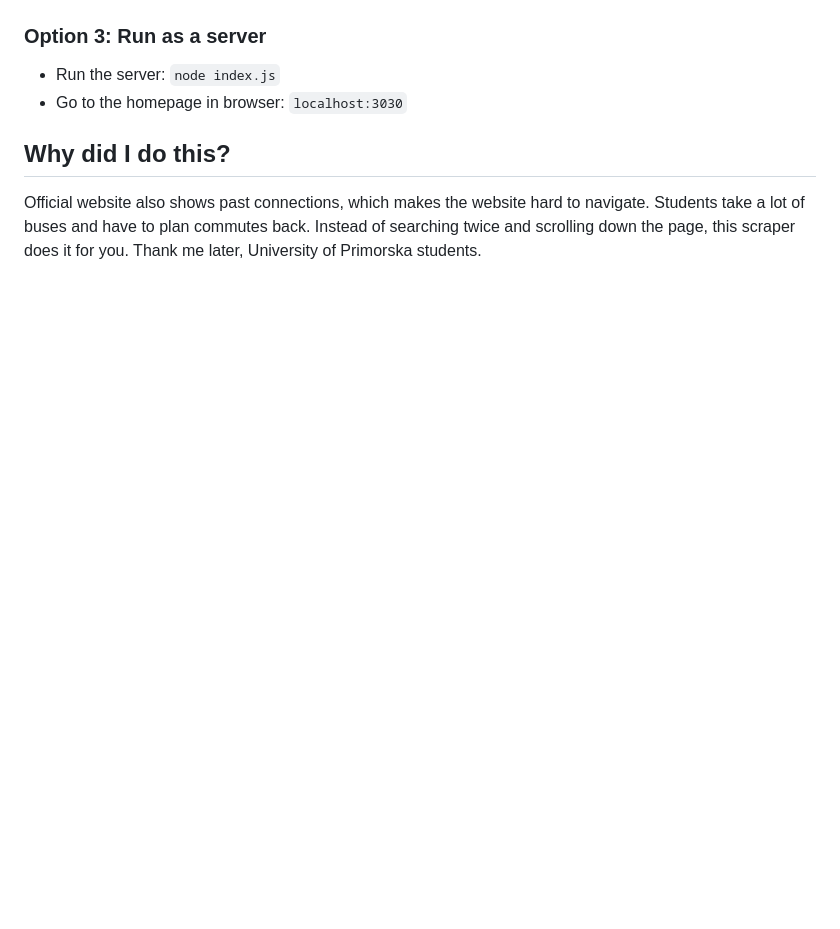
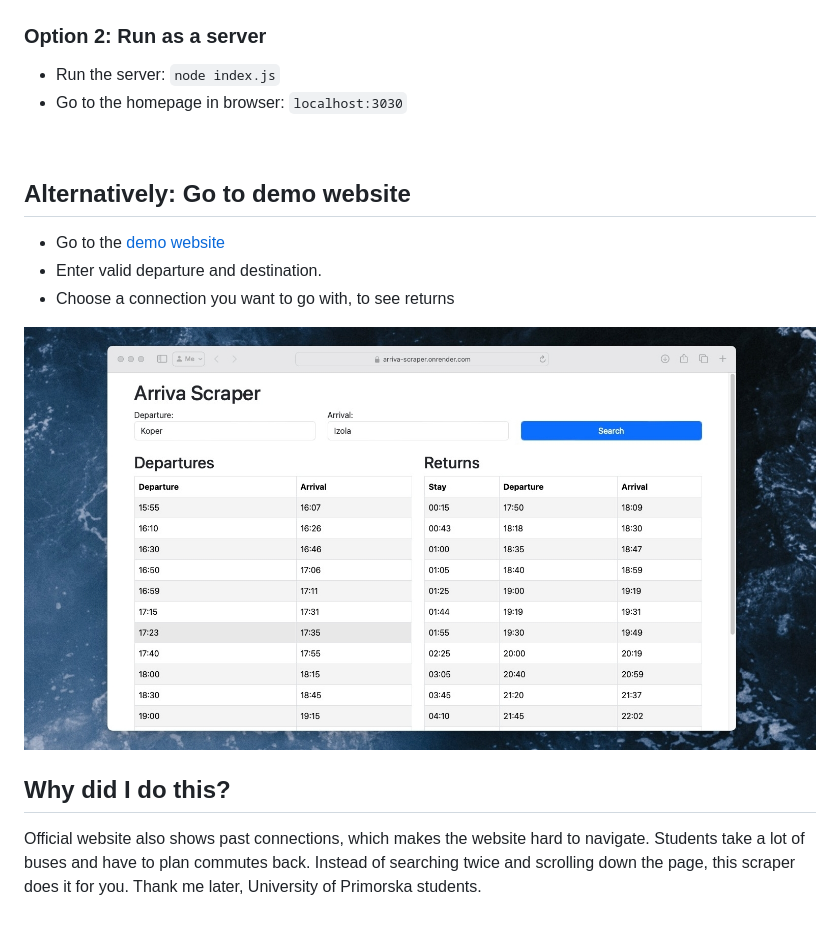
Before and after one commit to urluur/arriva-scraper, a Markdown page: README.md, the part around the change printed below. Rendered like a GitHub page; pictures changed too: screenshot_web.jpg; blank space fills up the shorter version.

````diff
--- a/README.md
+++ b/README.md
@@ -24,11 +16,22 @@ If the station has multiple words, wrap it in double quotes.
 
 ![screenshot_cli](https://github.com/urluur/arriva-scraper/blob/main/screenshot_cli.jpg?raw=true)
 
-### Option 3: Run as a server
+### Option 2: Run as a server
 
 - Run the server: ```node index.js```
 - Go to the homepage in browser: `localhost:3030`
 
+<br>
+
+## Alternatively: Go to demo website
+
+- Go to the [demo website](https://arriva-scraper.onrender.com)
+- Enter valid departure and destination.
+- Choose a connection you want to go with, to see returns
+
+
+
+![screenshot_web](https://github.com/urluur/arriva-scraper/blob/main/screenshot_web.jpg?raw=true)
 
 
 ## Why did I do this?
````
Also changed, not shown: other parts of README.md (+1 -9 lines).
